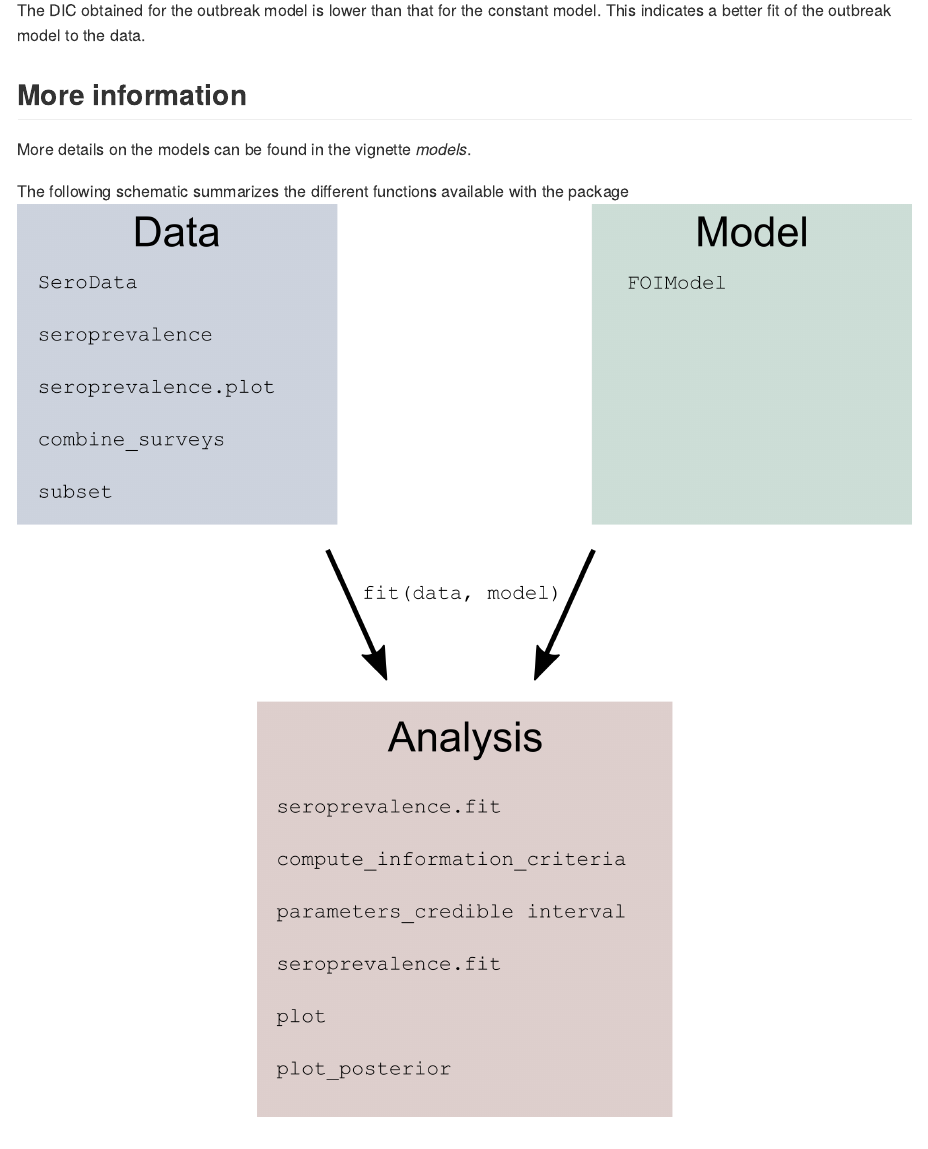
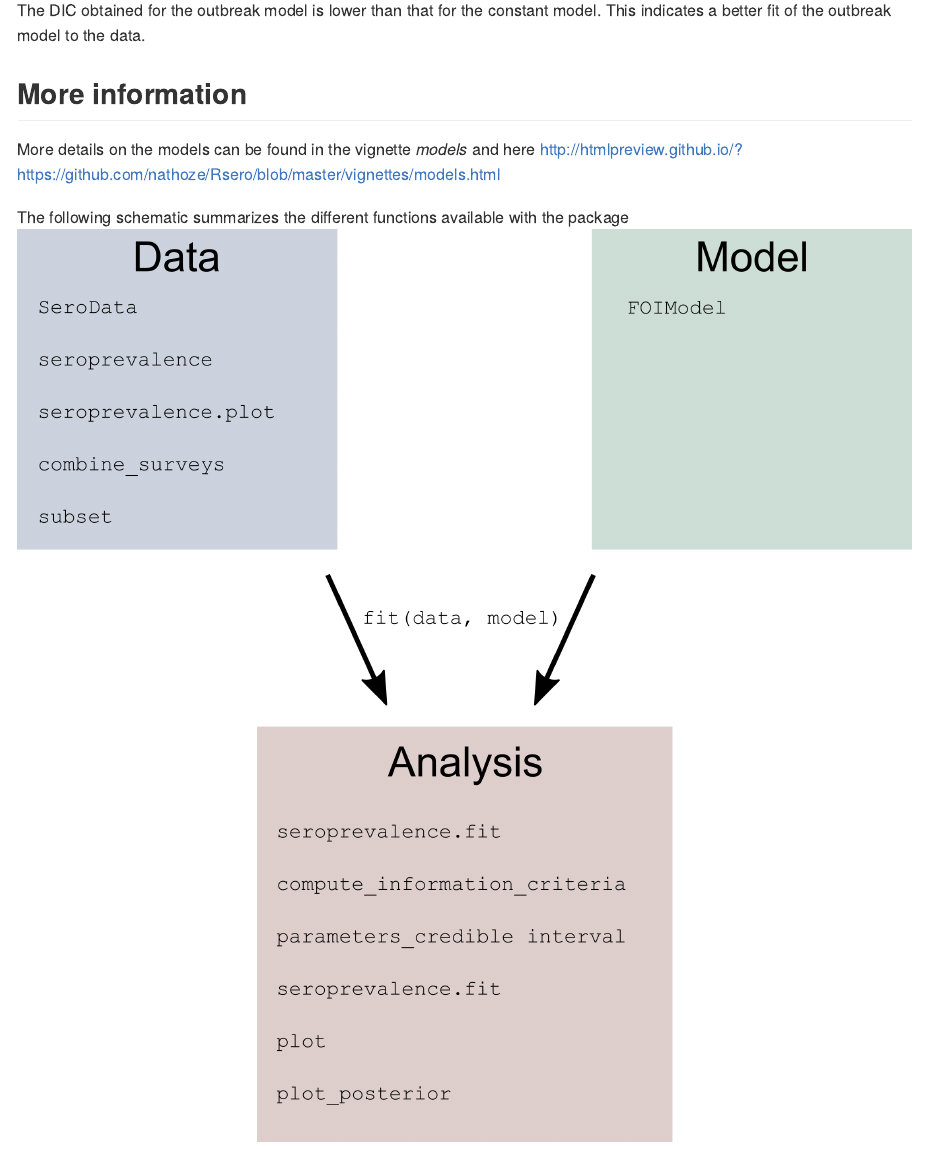
Before and after one commit to nathoze/Rsero, an R Markdown document (README.Rmd): the page in a window 1100 px wide, from 6940 px down before the commit and from 7600 px down after it, so that both start at the same text. The pictures show the output file README.md that the author committed with the source, drawn offline in the style of GitHub; long lines of code are wrapped.

Commit message:
Add files via upload

```diff
--- a/README.Rmd
+++ b/README.Rmd
@@ -151,7 +151,7 @@ The DIC obtained for the outbreak model is lower than that for the constant mode
 ## More information
 
 
-More details on the models can be found in the vignette  *models*.
+More details on the models can be found in the vignette  *models* and here http://htmlpreview.github.io/?https://github.com/nathoze/Rsero/blob/master/vignettes/models.html
 
 The following schematic summarizes the different functions available with the package
 ![ ](/schema.png){width=1000px}
```
Also changed, not shown: README.md, Rsero.pdf.
